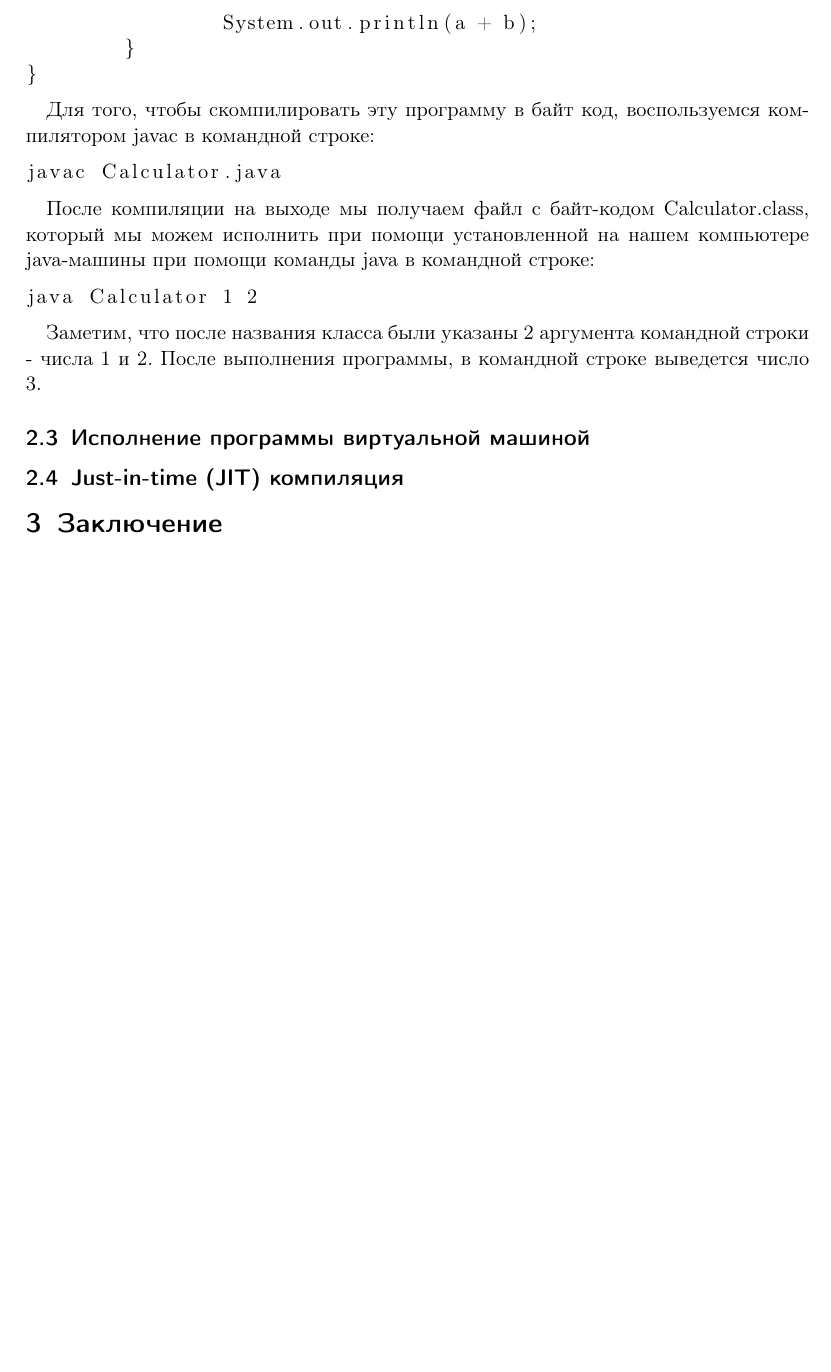
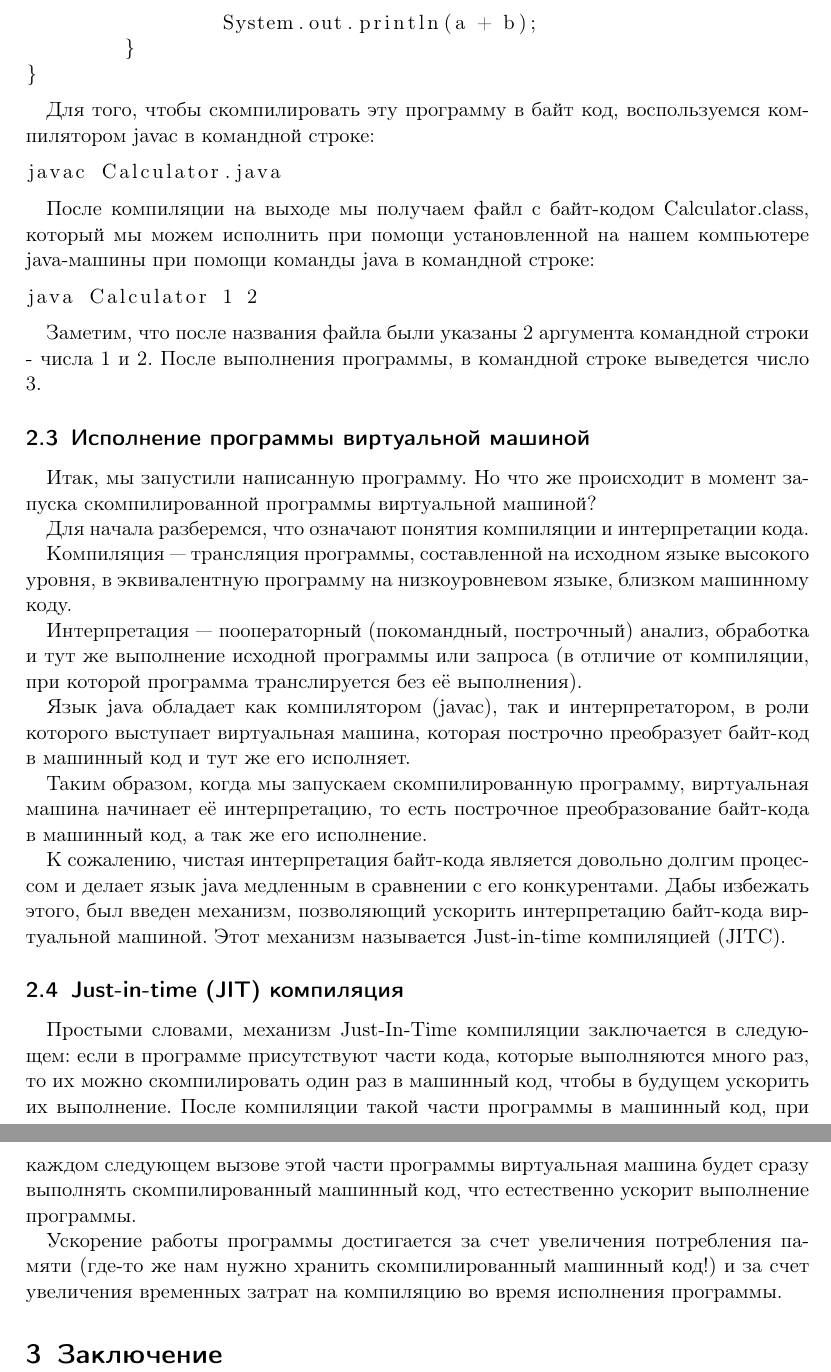
Before and after one commit to GolovPavel/articles, a LaTeX document (JVMIntroductionArticle/article.tex): part of page 3 of 3 before the commit and two parts of pages 3 and 4 of 4 after it, the two joined at a grey line, cut so that both start at the same text, the shorter picture padded with empty space. Compiled offline with LaTeX, dvips and Ghostscript.

Commit message:
Add programm execution part and start JIT part in JVM article

```diff
--- a/JVMIntroductionArticle/article.tex
+++ b/JVMIntroductionArticle/article.tex
@@ -6,7 +6,7 @@
 \usepackage{setspace,amsmath}
 
 %opening
-\title{Компиляция и исполнение Java приложений}
+\title{Компиляция и исполнение Java приложений под капотом}
 \author{Голов Павел}
 
 % Настройки полей документа
@@ -74,11 +74,34 @@ javac Calculator.java
 java Calculator 1 2
 \end{lstlisting}
 
-Заметим, что после названия класса были указаны 2 аргумента командной строки - числа 1 и 2. После выполнения программы, в командной строке выведется число 3.
+Заметим, что после названия файла были указаны 2 аргумента командной строки - числа 1 и 2. После выполнения программы, в командной строке выведется число 3.
 
 \subsection{Исполнение программы виртуальной машиной}
 
+Итак, мы запустили написанную программу. Но что же происходит в момент запуска скомпилированной программы виртуальной машиной?
+
+Для начала разберемся, что означают понятия компиляции и интерпретации кода.
+
+Компиляция — трансляция программы, составленной на исходном языке высокого уровня, в эквивалентную программу на низкоуровневом языке, близком машинному коду.
+
+Интерпретация — пооператорный (покомандный, построчный) анализ, обработка и тут же выполнение исходной программы или запроса (в отличие от компиляции, при которой программа транслируется без её выполнения).
+
+Язык java обладает как компилятором (javac), так и интерпретатором, в роли которого выступает виртуальная машина, которая построчно преобразует байт-код в машинный код и тут же его исполняет.
+
+Таким образом, когда мы запускаем скомпилированную программу, виртуальная машина начинает её интерпретацию, то есть построчное преобразование байт-кода в машинный код, а так же его исполнение.
+
+К сожалению, чистая интерпретация байт-кода является довольно долгим процессом и делает язык java медленным в сравнении с его конкурентами. Дабы избежать этого, был введен механизм, позволяющий ускорить интерпретацию байт-кода виртуальной машиной. Этот механизм называется Just-in-time компиляцией (JITC).
+
 \subsection{Just-in-time (JIT) компиляция}
+
+Простыми словами, механизм Just-In-Time компиляции заключается в следующем: если в программе присутствуют части кода, которые выполняются много раз, то их можно скомпилировать один раз в машинный код, чтобы в будущем ускорить их выполнение. После компиляции такой части программы в машинный код, при каждом следующем вызове этой части программы виртуальная машина будет сразу выполнять скомпилированный машинный код, что естественно ускорит выполнение программы.
+
+Ускорение работы программы достигается за счет увеличения потребления памяти (где-то же нам нужно хранить скомпилированный машинный код!) и за счет увеличения временных затрат на компиляцию во время исполнения программы.
+
+% Рассказать о том что это в рантайме все происходит
+% Рассказать об уровнях компиляции
+% Рассказать о threshold-e
+% Можно еще привести пример как компилится программа с помощью флага PrintCompile
 
 \section{Заключение}
 
```
Also changed, not shown: JVMIntroductionArticle/article.pdf (added), JVMIntroductionArticle/img/from-source-to-program.png (added), 3 other files.
